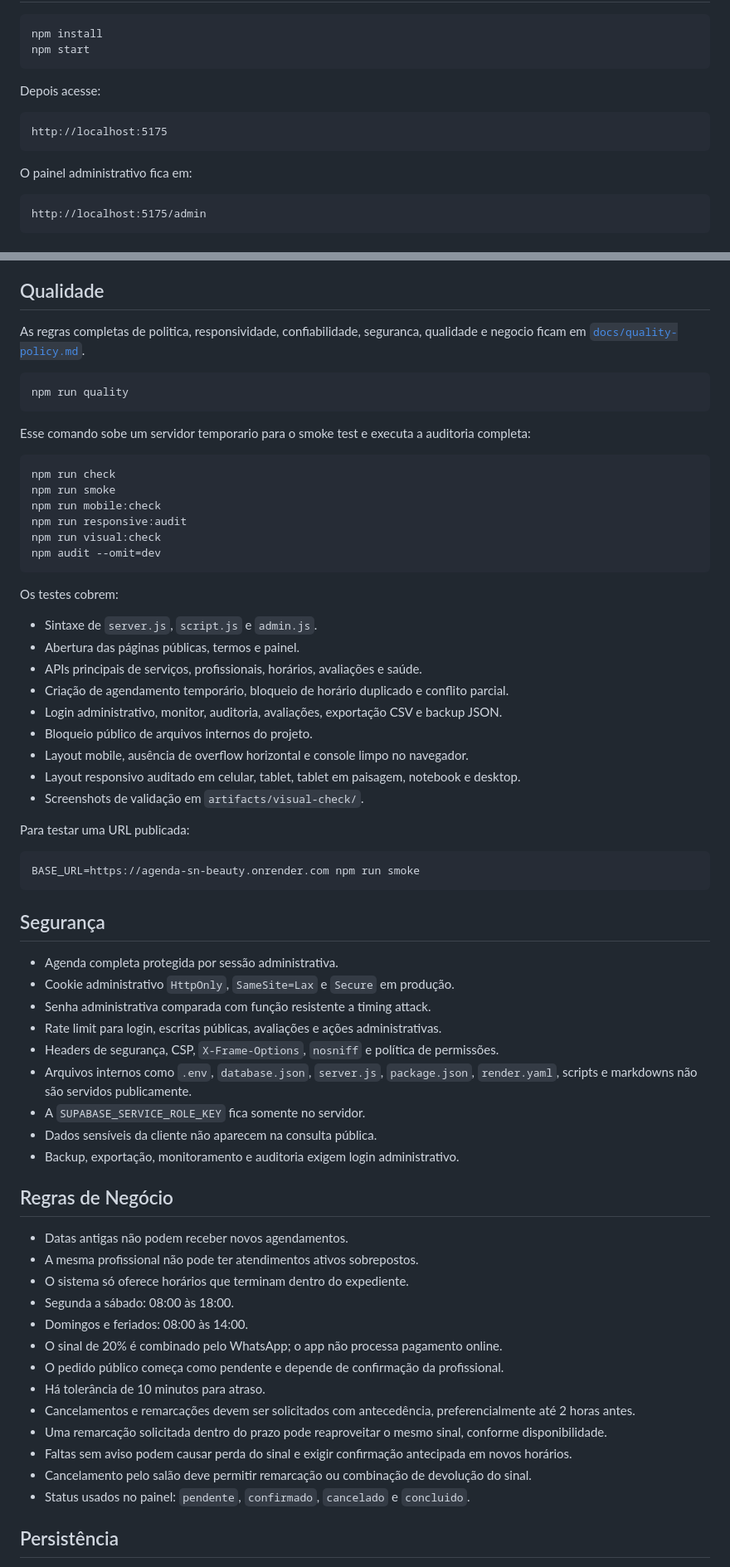
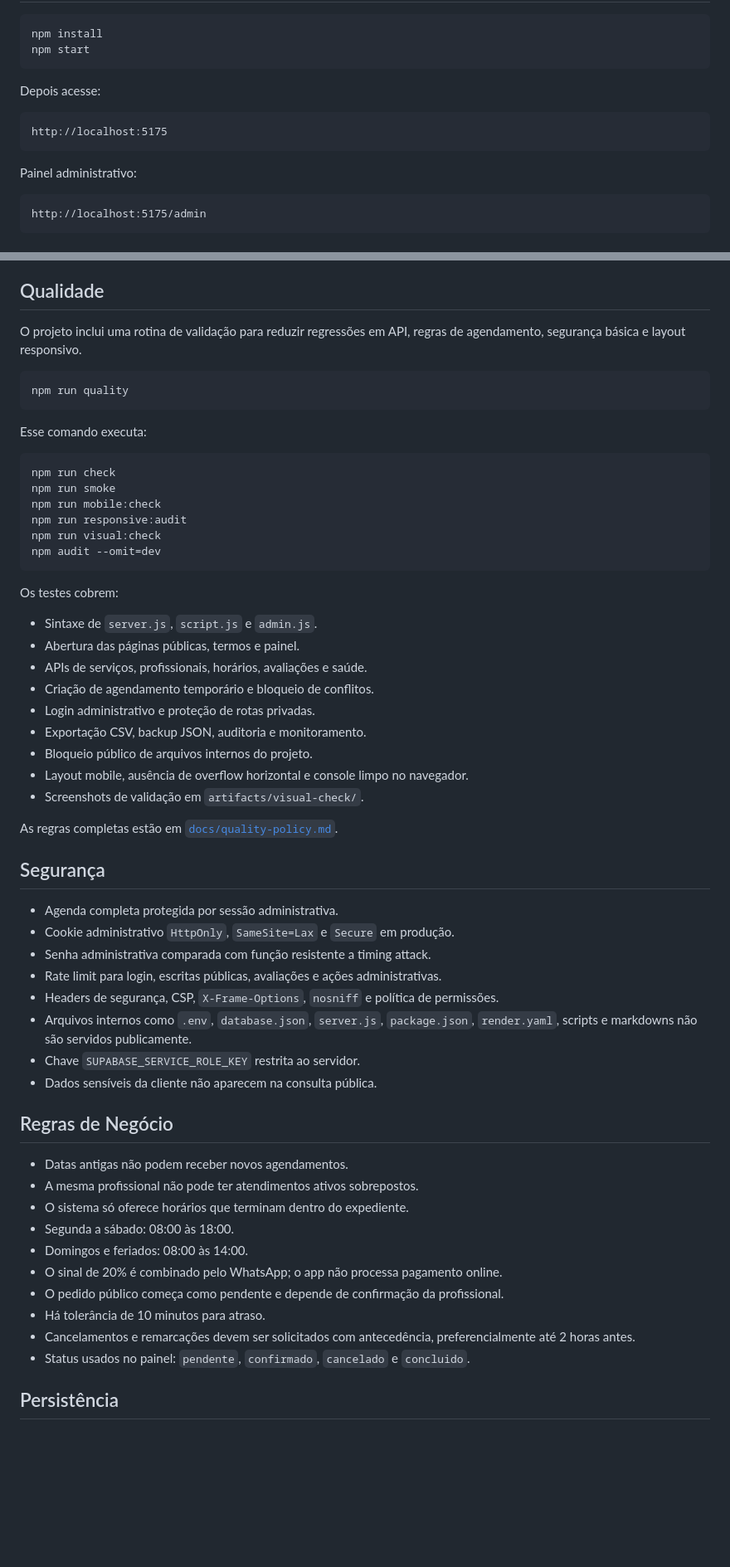
Before and after one commit to csantos18/agenda-sn-beauty, a Markdown page: README.md, 2 parts joined by grey strips. Shown at 83% size. GitHub-like rendering; blank space fills up the shorter version.

````diff
--- a/README.md
+++ b/README.md
@@ -51,7 +99,7 @@ Depois acesse:
 http://localhost:5175
 ```
 
-O painel administrativo fica em:
+Painel administrativo:
 
 ```text
 http://localhost:5175/admin
@@ -73,13 +121,13 @@ NOTIFICATION_WEBHOOK_URL=https://exemplo.com/webhook-de-agendamento
 
 ## Qualidade
 
-As regras completas de politica, responsividade, confiabilidade, seguranca, qualidade e negocio ficam em [`docs/quality-policy.md`](docs/quality-policy.md).
+O projeto inclui uma rotina de validação para reduzir regressões em API, regras de agendamento, segurança básica e layout responsivo.
 
 ```bash
 npm run quality
 ```
 
-Esse comando sobe um servidor temporario para o smoke test e executa a auditoria completa:
+Esse comando executa:
 
 ```bash
 npm run check
@@ -94,19 +142,15 @@ Os testes cobrem:
 
 - Sintaxe de `server.js`, `script.js` e `admin.js`.
 - Abertura das páginas públicas, termos e painel.
-- APIs principais de serviços, profissionais, horários, avaliações e saúde.
-- Criação de agendamento temporário, bloqueio de horário duplicado e conflito parcial.
-- Login administrativo, monitor, auditoria, avaliações, exportação CSV e backup JSON.
+- APIs de serviços, profissionais, horários, avaliações e saúde.
+- Criação de agendamento temporário e bloqueio de conflitos.
+- Login administrativo e proteção de rotas privadas.
+- Exportação CSV, backup JSON, auditoria e monitoramento.
 - Bloqueio público de arquivos internos do projeto.
 - Layout mobile, ausência de overflow horizontal e console limpo no navegador.
-- Layout responsivo auditado em celular, tablet, tablet em paisagem, notebook e desktop.
 - Screenshots de validação em `artifacts/visual-check/`.
 
-Para testar uma URL publicada:
-
-```bash
-BASE_URL=https://agenda-sn-beauty.onrender.com npm run smoke
-```
+As regras completas estão em [`docs/quality-policy.md`](docs/quality-policy.md).
 
 ## Segurança
 
@@ -116,9 +160,8 @@ BASE_URL=https://agenda-sn-beauty.onrender.com npm run smoke
 - Rate limit para login, escritas públicas, avaliações e ações administrativas.
 - Headers de segurança, CSP, `X-Frame-Options`, `nosniff` e política de permissões.
 - Arquivos internos como `.env`, `database.json`, `server.js`, `package.json`, `render.yaml`, scripts e markdowns não são servidos publicamente.
-- A `SUPABASE_SERVICE_ROLE_KEY` fica somente no servidor.
+- Chave `SUPABASE_SERVICE_ROLE_KEY` restrita ao servidor.
 - Dados sensíveis da cliente não aparecem na consulta pública.
-- Backup, exportação, monitoramento e auditoria exigem login administrativo.
 
 ## Regras de Negócio
 
@@ -131,9 +174,6 @@ BASE_URL=https://agenda-sn-beauty.onrender.com npm run smoke
 - O pedido público começa como pendente e depende de confirmação da profissional.
 - Há tolerância de 10 minutos para atraso.
 - Cancelamentos e remarcações devem ser solicitados com antecedência, preferencialmente até 2 horas antes.
-- Uma remarcação solicitada dentro do prazo pode reaproveitar o mesmo sinal, conforme disponibilidade.
-- Faltas sem aviso podem causar perda do sinal e exigir confirmação antecipada em novos horários.
-- Cancelamento pelo salão deve permitir remarcação ou combinação de devolução do sinal.
 - Status usados no painel: `pendente`, `confirmado`, `cancelado` e `concluido`.
 
 ## Persistência
````
Also changed, not shown: other parts of README.md (+89 -37 lines), docs/github-profile-readme.md (added, +42 -0 lines), docs/github-repository-settings.md (added, +31 -0 lines), docs/demo/booking-flow-desktop.png (added), docs/demo/home-desktop.png (added), 1 other file.
